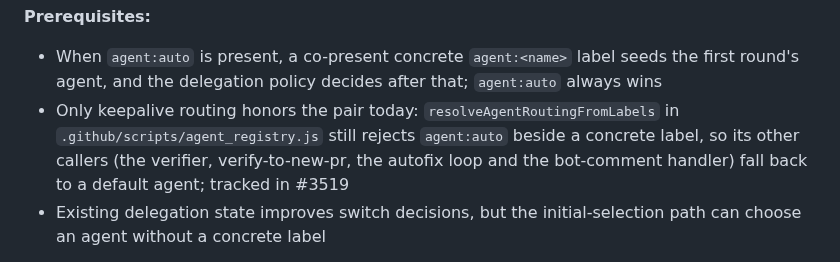
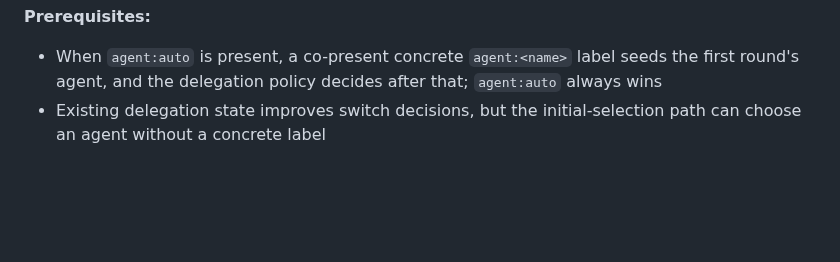
Before and after one commit to stranske/Inv-Man-Intake, a Markdown page: docs/LABELS.md, the part around the change. Drawn GitHub-style; blank space fills up the shorter version.

Commit message:
docs: sync LABELS.md from Workflows repository

```diff
--- a/docs/LABELS.md
+++ b/docs/LABELS.md
@@ -194,7 +194,6 @@ runner and registry entry ship, applying this label will not dispatch a runner.
 
 **Prerequisites:**
 - When `agent:auto` is present, a co-present concrete `agent:<name>` label seeds the first round's agent, and the delegation policy decides after that; `agent:auto` always wins
-- Only keepalive routing honors the pair today: `resolveAgentRoutingFromLabels` in `.github/scripts/agent_registry.js` still rejects `agent:auto` beside a concrete label, so its other callers (the verifier, verify-to-new-pr, the autofix loop and the bot-comment handler) fall back to a default agent; tracked in #3519
 - Existing delegation state improves switch decisions, but the initial-selection path can choose an agent without a concrete label
 
 **Lifecycle:** Applied at PR creation by the opener lane, alongside the concrete `agent:<name>` label that records which seat opened the PR, or manually or by the closer when a PR is capacity-stuck. The delegation policy reads it on keepalive ticks and either keeps the current runner choice or switches the runner decision for that dispatch.
```
